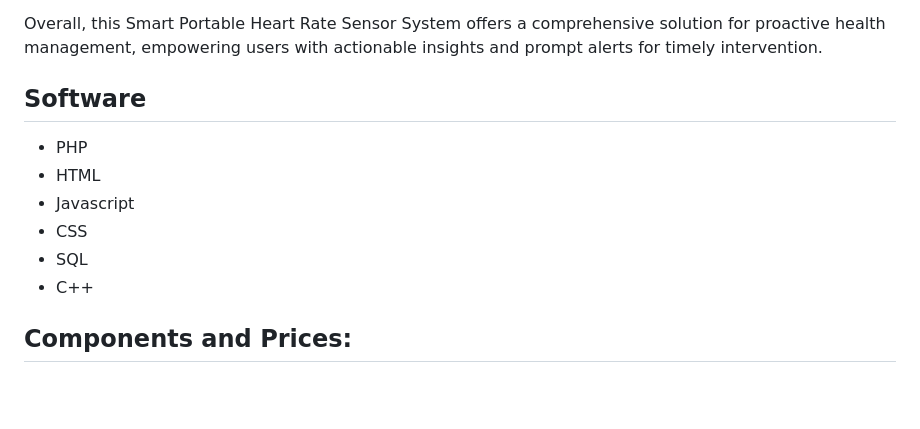
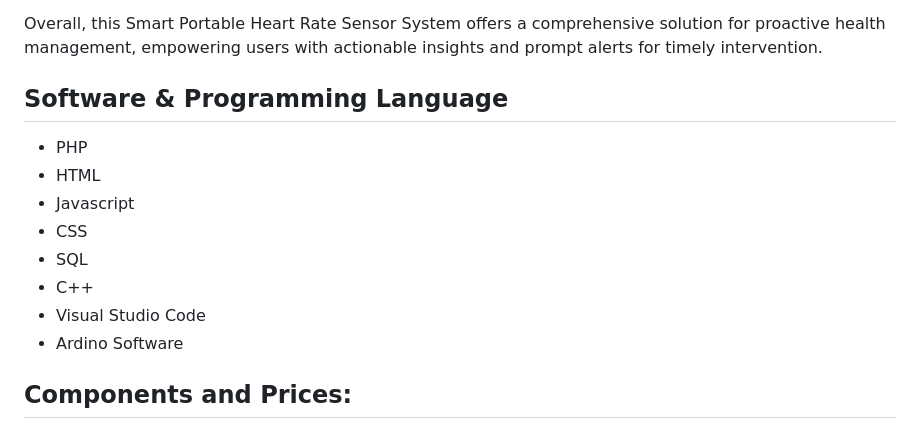
Before and after one commit to ivancotacte/HealthMonitorSystem-Arduino, a Markdown page: README.md, the part around the change. GitHub-like rendering; blank space fills up the shorter version.

```diff
--- a/README.md
+++ b/README.md
@@ -13,13 +13,16 @@ To enhance versatility, the system incorporates a Load Sensor 50kg along with th
 
 Overall, this Smart Portable Heart Rate Sensor System offers a comprehensive solution for proactive health management, empowering users with actionable insights and prompt alerts for timely intervention.
 
-## Software
+## Software & Programming Language
 * PHP
 * HTML
 * Javascript
 * CSS
 * SQL
 * C++
+* Visual Studio Code
+* Ardino Software
+
 
 ## Components and Prices:
 * MAX30102 Heart Rate and Pulse Oximeter Sensor Module (https://www.makerlab-electronics.com/products/max30102-heart-rate-and-pulse-oximeter-sensor-module-black)
```
